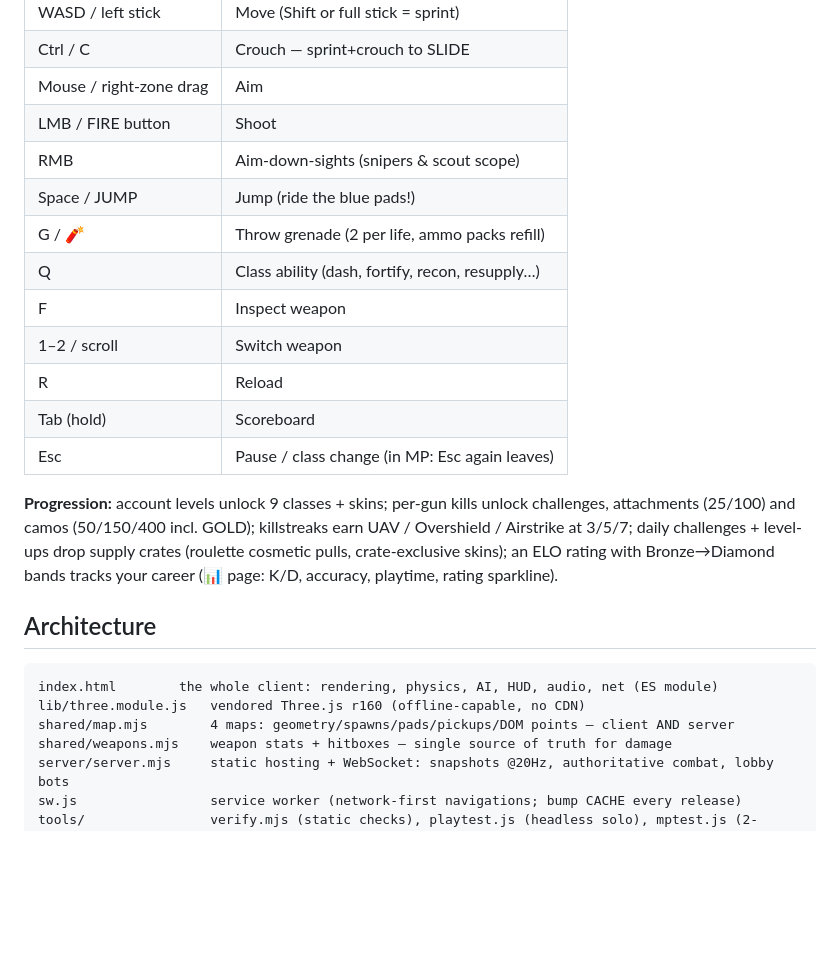
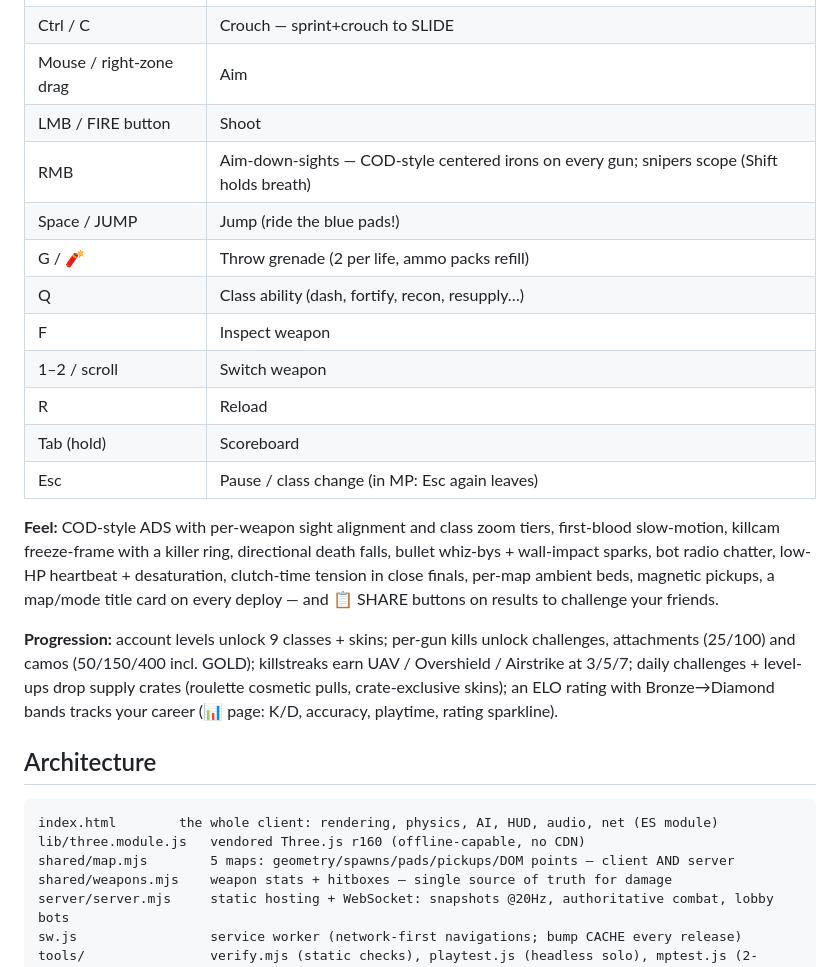
Before and after one commit to PopNoodler/fragbox, a Markdown page: README.md, the part around one of its changes. GitHub-like rendering; blank space fills up the shorter version.

````diff
--- a/README.md
+++ b/README.md
@@ -49,7 +53,7 @@ Server flags: `node server/server.mjs [port] [--pop=N] [--round=SECONDS] [--test
 | Ctrl / C | Crouch — sprint+crouch to SLIDE |
 | Mouse / right-zone drag | Aim |
 | LMB / FIRE button | Shoot |
-| RMB | Aim-down-sights (snipers & scout scope) |
+| RMB | Aim-down-sights — COD-style centered irons on every gun; snipers scope (Shift holds breath) |
 | Space / JUMP | Jump (ride the blue pads!) |
 | G / 🧨 | Throw grenade (2 per life, ammo packs refill) |
 | Q | Class ability (dash, fortify, recon, resupply…) |
@@ -58,6 +62,12 @@ Server flags: `node server/server.mjs [port] [--pop=N] [--round=SECONDS] [--test
 | R | Reload |
 | Tab (hold) | Scoreboard |
 | Esc | Pause / class change (in MP: Esc again leaves) |
+
+**Feel:** COD-style ADS with per-weapon sight alignment and class zoom tiers, first-blood
+slow-motion, killcam freeze-frame with a killer ring, directional death falls, bullet
+whiz-bys + wall-impact sparks, bot radio chatter, low-HP heartbeat + desaturation, clutch-time
+tension in close finals, per-map ambient beds, magnetic pickups, a map/mode title card on
+every deploy — and 📋 SHARE buttons on results to challenge your friends.
 
 **Progression:** account levels unlock 9 classes + skins; per-gun kills unlock challenges,
 attachments (25/100) and camos (50/150/400 incl. GOLD); killstreaks earn UAV / Overshield /
@@ -70,7 +80,7 @@ pulls, crate-exclusive skins); an ELO rating with Bronze→Diamond bands tracks
 ```
 index.html        the whole client: rendering, physics, AI, HUD, audio, net (ES module)
 lib/three.module.js   vendored Three.js r160 (offline-capable, no CDN)
-shared/map.mjs        4 maps: geometry/spawns/pads/pickups/DOM points — client AND server
+shared/map.mjs        5 maps: geometry/spawns/pads/pickups/DOM points — client AND server
 shared/weapons.mjs    weapon stats + hitboxes — single source of truth for damage
 server/server.mjs     static hosting + WebSocket: snapshots @20Hz, authoritative combat, lobby bots
 sw.js                 service worker (network-first navigations; bump CACHE every release)
````
Also changed, not shown: other parts of README.md (+5 -1 lines), docs/hero-action.png (added), docs/hero-menu.png (added).
